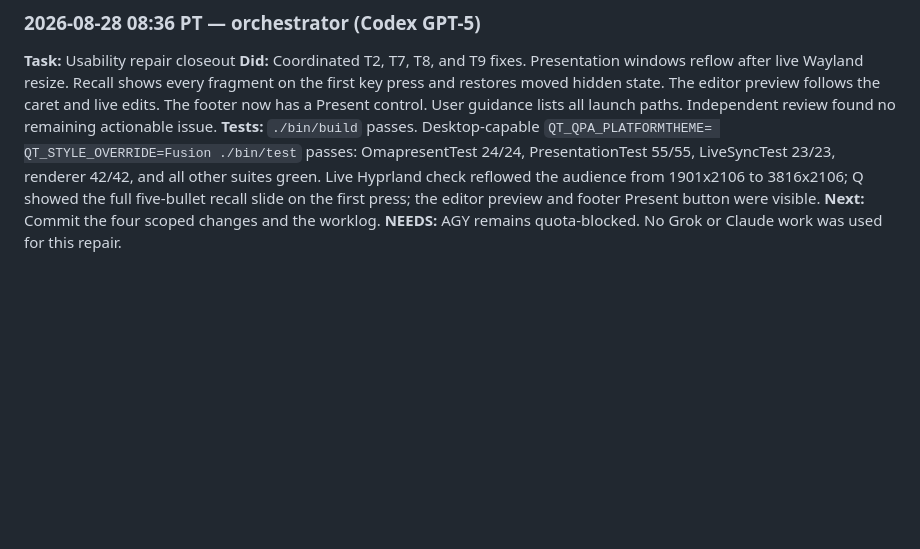
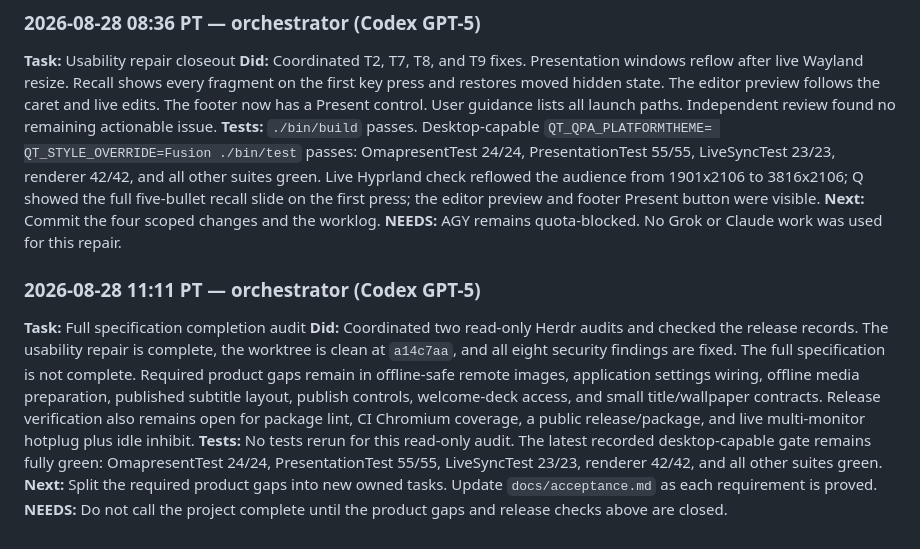
Before and after one commit to jethrojones/omapresent, a Markdown page: worklog.md, the part around the change. GitHub-like rendering; blank space fills up the shorter version.

Commit message:
Record remaining specification gaps

```diff
--- a/worklog.md
+++ b/worklog.md
@@ -1298,3 +1298,10 @@ is clear of them.
 **Tests:** `./bin/build` passes. Desktop-capable `QT_QPA_PLATFORMTHEME= QT_STYLE_OVERRIDE=Fusion ./bin/test` passes: OmapresentTest 24/24, PresentationTest 55/55, LiveSyncTest 23/23, renderer 42/42, and all other suites green. Live Hyprland check reflowed the audience from 1901x2106 to 3816x2106; Q showed the full five-bullet recall slide on the first press; the editor preview and footer Present button were visible.
 **Next:** Commit the four scoped changes and the worklog.
 **NEEDS:** AGY remains quota-blocked. No Grok or Claude work was used for this repair.
+
+### 2026-08-28 11:11 PT — orchestrator (Codex GPT-5)
+**Task:** Full specification completion audit
+**Did:** Coordinated two read-only Herdr audits and checked the release records. The usability repair is complete, the worktree is clean at `a14c7aa`, and all eight security findings are fixed. The full specification is not complete. Required product gaps remain in offline-safe remote images, application settings wiring, offline media preparation, published subtitle layout, publish controls, welcome-deck access, and small title/wallpaper contracts. Release verification also remains open for package lint, CI Chromium coverage, a public release/package, and live multi-monitor hotplug plus idle inhibit.
+**Tests:** No tests rerun for this read-only audit. The latest recorded desktop-capable gate remains fully green: OmapresentTest 24/24, PresentationTest 55/55, LiveSyncTest 23/23, renderer 42/42, and all other suites green.
+**Next:** Split the required product gaps into new owned tasks. Update `docs/acceptance.md` as each requirement is proved.
+**NEEDS:** Do not call the project complete until the product gaps and release checks above are closed.
```
